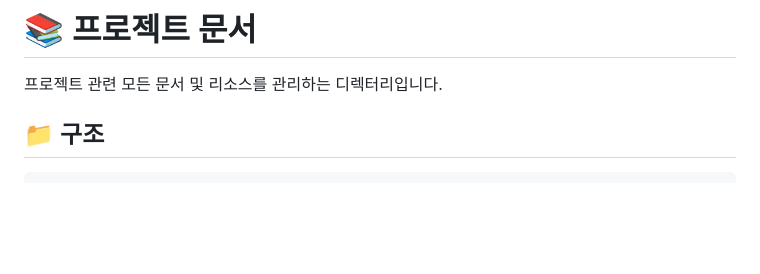
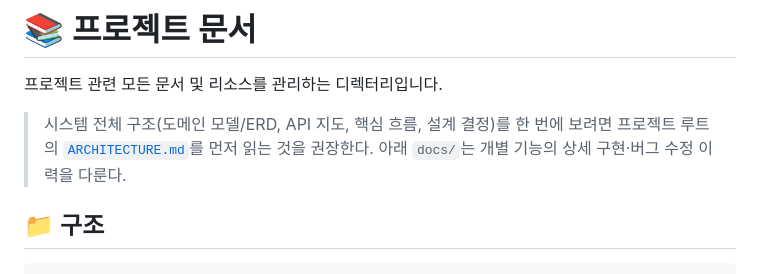
Before and after one commit to it1657/legacy-analyzer, a Markdown page: docs/README.md, the part around the change. GitHub-like rendering; blank space fills up the shorter version.

```diff
--- a/docs/README.md
+++ b/docs/README.md
@@ -1,6 +1,10 @@
 # 📚 프로젝트 문서
 
 프로젝트 관련 모든 문서 및 리소스를 관리하는 디렉터리입니다.
+
+> 시스템 전체 구조(도메인 모델/ERD, API 지도, 핵심 흐름, 설계 결정)를 한 번에 보려면
+> 프로젝트 루트의 [`ARCHITECTURE.md`](../ARCHITECTURE.md)를 먼저 읽는 것을 권장한다.
+> 아래 `docs/`는 개별 기능의 상세 구현·버그 수정 이력을 다룬다.
 
 ## 📁 구조
 
```
Also changed, not shown: ARCHITECTURE.md (added, +205 -0 lines).
